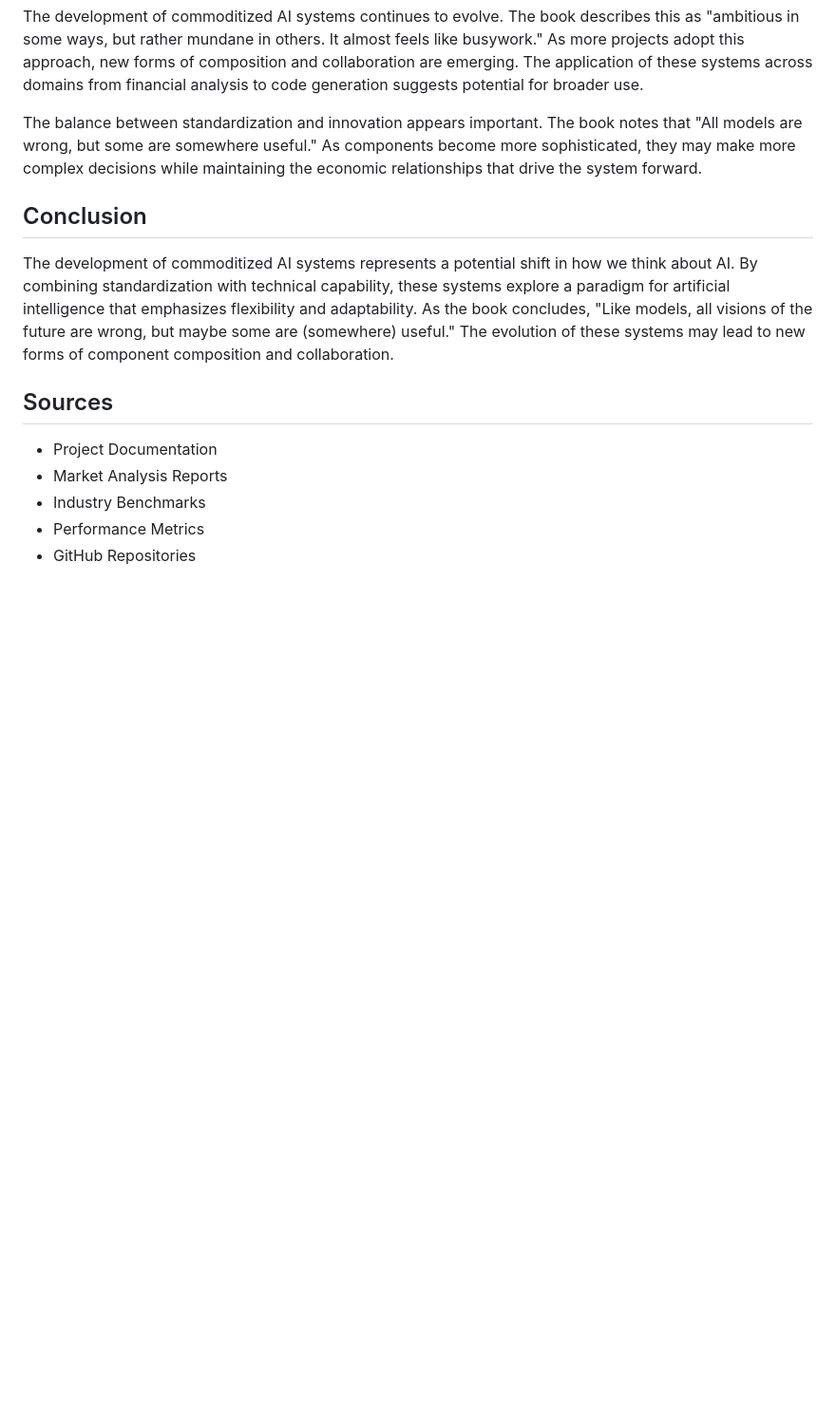
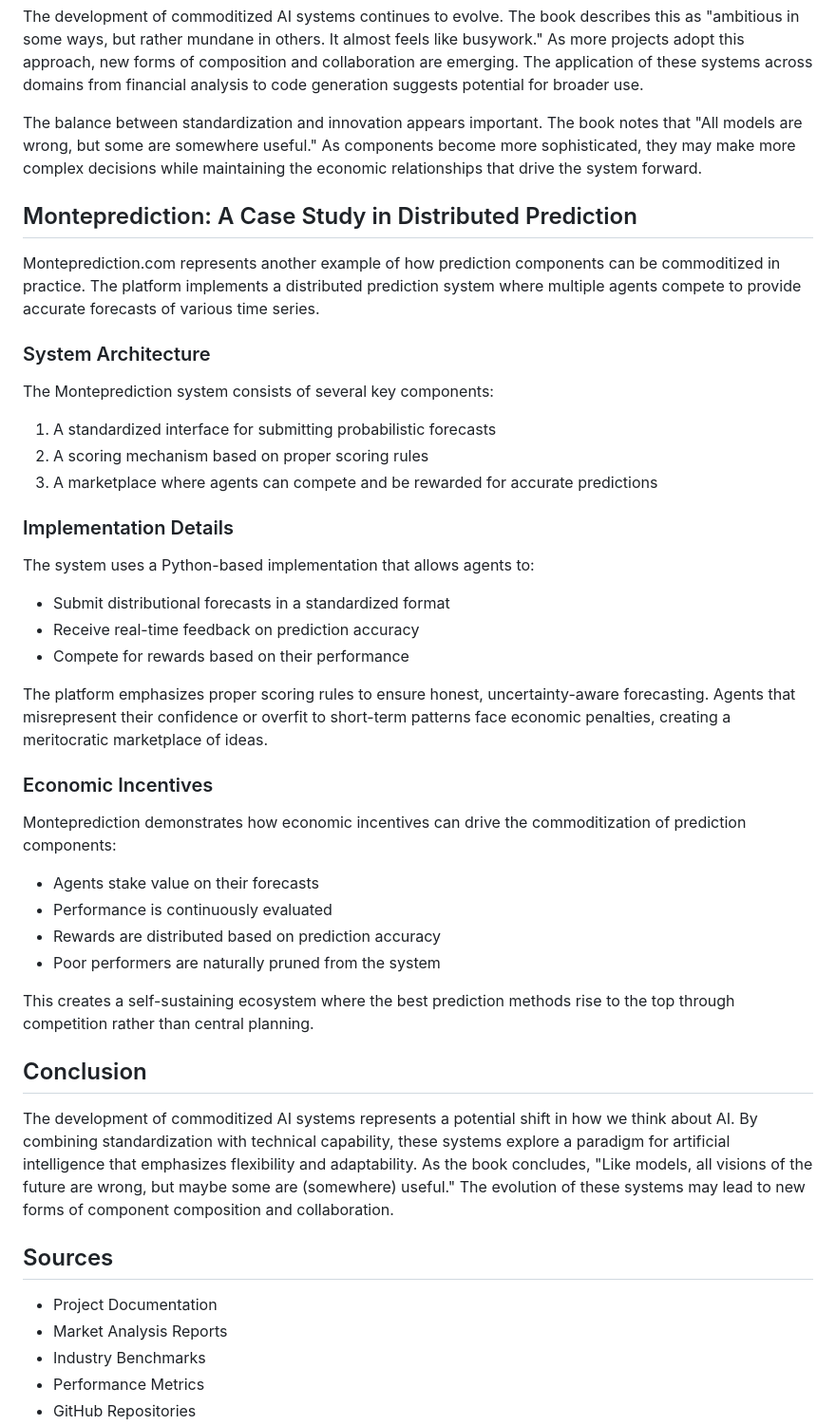
Before and after one commit to microprediction/cfmar, a Markdown page: book-critique/commoditization-essay.md, the part around the change printed below. Shown: that part at 95% size. Drawn GitHub-style; blank space fills up the shorter version.

```diff
--- a/book-critique/commoditization-essay.md
+++ b/book-critique/commoditization-essay.md
@@ -121,6 +148,36 @@ The development of commoditized AI systems continues to evolve. The book describ
 
 The balance between standardization and innovation appears important. The book notes that "All models are wrong, but some are somewhere useful." As components become more sophisticated, they may make more complex decisions while maintaining the economic relationships that drive the system forward.
 
+## Monteprediction: A Case Study in Distributed Prediction
+
+Monteprediction.com represents another example of how prediction components can be commoditized in practice. The platform implements a distributed prediction system where multiple agents compete to provide accurate forecasts of various time series.
+
+### System Architecture
+
+The Monteprediction system consists of several key components:
+1. A standardized interface for submitting probabilistic forecasts
+2. A scoring mechanism based on proper scoring rules
+3. A marketplace where agents can compete and be rewarded for accurate predictions
+
+### Implementation Details
+
+The system uses a Python-based implementation that allows agents to:
+- Submit distributional forecasts in a standardized format
+- Receive real-time feedback on prediction accuracy
+- Compete for rewards based on their performance
+
+The platform emphasizes proper scoring rules to ensure honest, uncertainty-aware forecasting. Agents that misrepresent their confidence or overfit to short-term patterns face economic penalties, creating a meritocratic marketplace of ideas.
+
+### Economic Incentives
+
+Monteprediction demonstrates how economic incentives can drive the commoditization of prediction components:
+- Agents stake value on their forecasts
+- Performance is continuously evaluated
+- Rewards are distributed based on prediction accuracy
+- Poor performers are naturally pruned from the system
+
+This creates a self-sustaining ecosystem where the best prediction methods rise to the top through competition rather than central planning.
+
 ## Conclusion
 
 The development of commoditized AI systems represents a potential shift in how we think about AI. By combining standardization with technical capability, these systems explore a paradigm for artificial intelligence that emphasizes flexibility and adaptability. As the book concludes, "Like models, all visions of the future are wrong, but maybe some are (somewhere) useful." The evolution of these systems may lead to new forms of component composition and collaboration.
```
Also changed, not shown: other parts of book-critique/commoditization-essay.md (+31 -4 lines).
